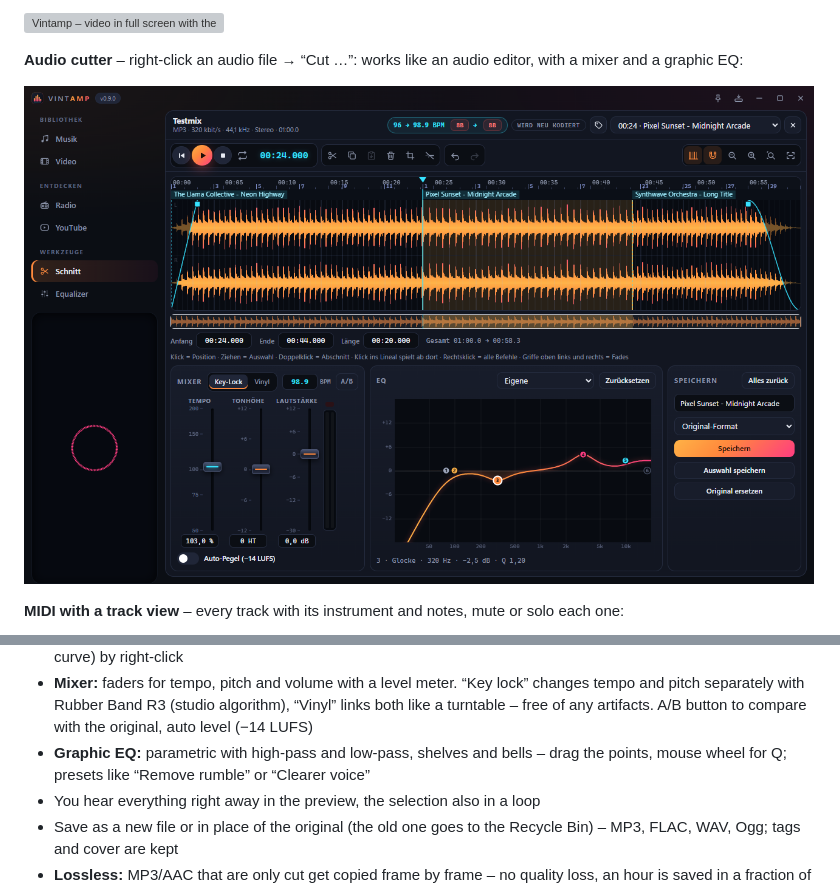
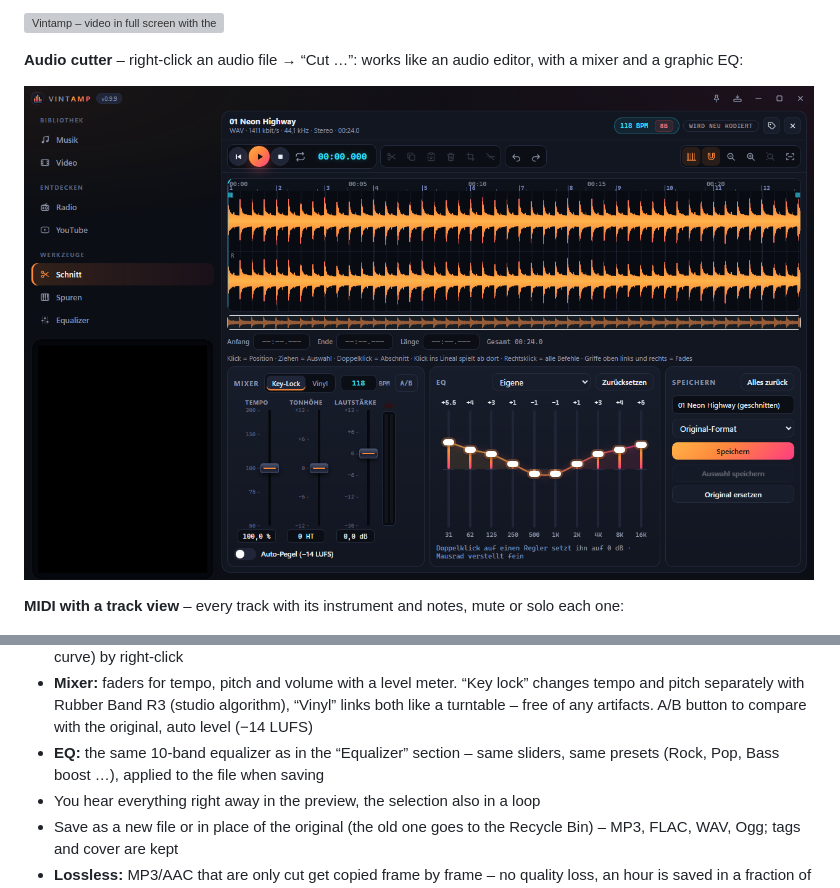
Before and after one commit to hunther2k/vintamp-releases, a Markdown page: README.en.md, 2 parts joined by grey strips. Drawn GitHub-style; pictures changed too: docs/cutter.png; grey boxes are pictures that could not be loaded.

Commit message:
Docs: Schnitt mit 10-Band-EQ (v0.9.9)
Co-Authored-By: Claude Opus 5.5 <noreply@anthropic.com>

```diff
--- a/README.en.md
+++ b/README.en.md
@@ -154,8 +154,8 @@ MIDI with a track view, 10-band equalizer, 16 visualizers and a mini mode – in
 - **Mixer:** faders for tempo, pitch and volume with a level meter. “Key lock” changes tempo and pitch
   separately with Rubber Band R3 (studio algorithm), “Vinyl” links both like a turntable – free of
   any artifacts. A/B button to compare with the original, auto level (−14 LUFS)
-- **Graphic EQ:** parametric with high-pass and low-pass, shelves and bells – drag the points, mouse wheel
-  for Q; presets like “Remove rumble” or “Clearer voice”
+- **EQ:** the same 10-band equalizer as in the “Equalizer” section – same sliders, same presets
+  (Rock, Pop, Bass boost …), applied to the file when saving
 - You hear everything right away in the preview, the selection also in a loop
 - Save as a new file or in place of the original (the old one goes to the Recycle Bin) – MP3, FLAC, WAV, Ogg;
   tags and cover are kept
```
Also changed, not shown: README.md (+2 -2 lines).
